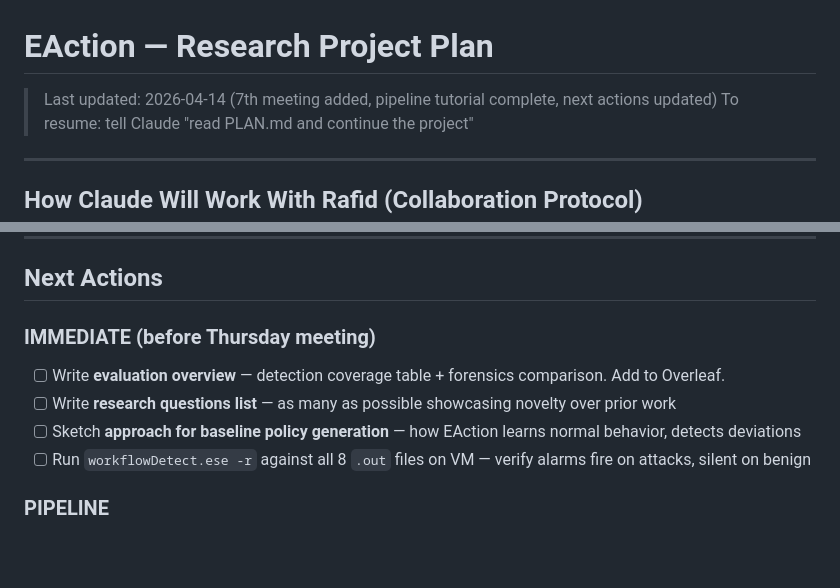
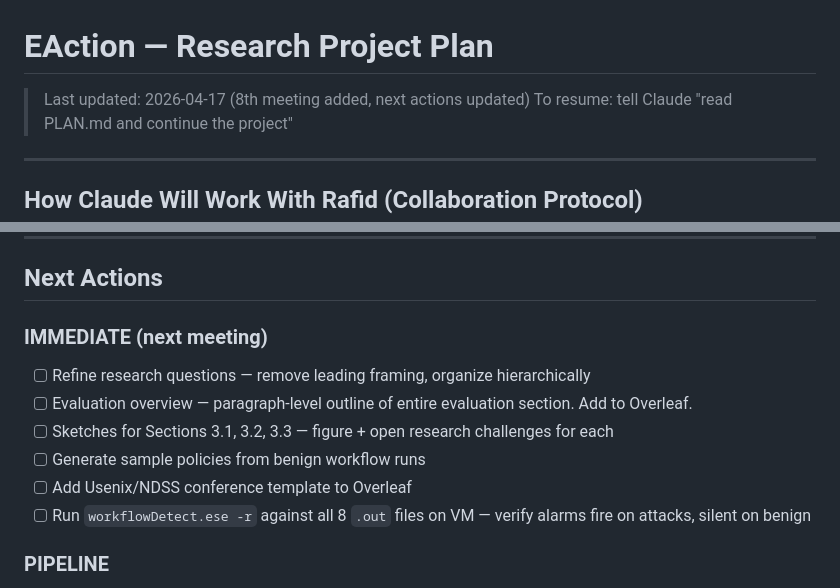
Before and after one commit to rafidhaque/uic-phd-research-log, a Markdown page: PLAN.md, 2 parts joined by grey strips. GitHub-like rendering; blank space fills up the shorter version.

Commit message:
Add 8th meeting outcomes, update next actions

```diff
--- a/PLAN.md
+++ b/PLAN.md
@@ -1,5 +1,5 @@
 # EAction — Research Project Plan
-> Last updated: 2026-04-14 (7th meeting added, pipeline tutorial complete, next actions updated)
+> Last updated: 2026-04-17 (8th meeting added, next actions updated)
 > To resume: tell Claude "read PLAN.md and continue the project"
 
 ---
@@ -621,10 +673,12 @@ Benign and malicious exfiltration are **behaviorally identical** in the provenan
 
 ## Next Actions
 
-### IMMEDIATE (before Thursday meeting)
-- [ ] Write **evaluation overview** — detection coverage table + forensics comparison. Add to Overleaf.
-- [ ] Write **research questions list** — as many as possible showcasing novelty over prior work
-- [ ] Sketch **approach for baseline policy generation** — how EAction learns normal behavior, detects deviations
+### IMMEDIATE (next meeting)
+- [ ] Refine research questions — remove leading framing, organize hierarchically
+- [ ] Evaluation overview — paragraph-level outline of entire evaluation section. Add to Overleaf.
+- [ ] Sketches for Sections 3.1, 3.2, 3.3 — figure + open research challenges for each
+- [ ] Generate sample policies from benign workflow runs
+- [ ] Add Usenix/NDSS conference template to Overleaf
 - [ ] Run `workflowDetect.ese -r` against all 8 `.out` files on VM — verify alarms fire on attacks, silent on benign
 
 ### PIPELINE
```
Also changed, not shown: other parts of PLAN.md (+52 -0 lines).
